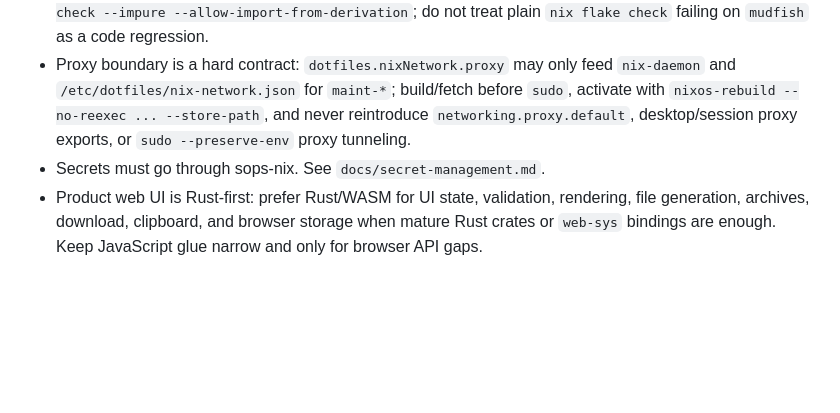
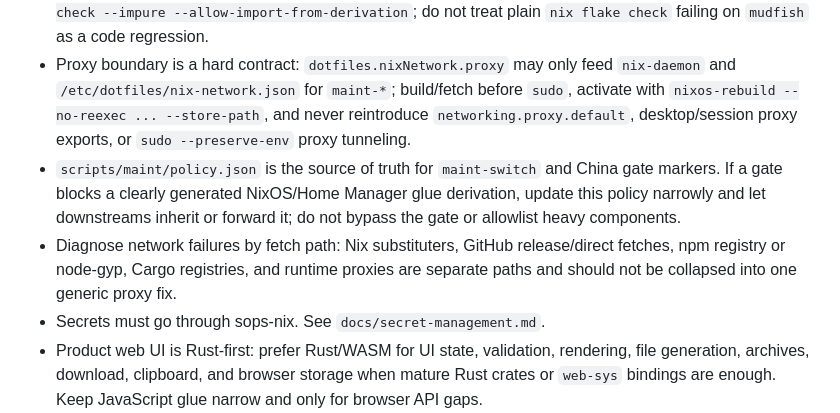
Before and after one commit to bioinformatist/dotfiles, a Markdown page: AGENTS.md, the part around the change. GitHub-like rendering; blank space fills up the shorter version.

```diff
--- a/AGENTS.md
+++ b/AGENTS.md
@@ -48,6 +48,8 @@ abstraction when changing shared modules, profiles, or flake outputs.
 - When executing Nushell snippets through Codex tools, do not rely on the tool's shell selection alone. Invoke Nushell explicitly as `nu -c '...'`, otherwise the command may still be interpreted by `/bin/sh`.
 - This repo contains unfree packages. For full flake checks, run `env NIXPKGS_ALLOW_UNFREE=1 nix flake check --impure --allow-import-from-derivation`; do not treat plain `nix flake check` failing on `mudfish` as a code regression.
 - Proxy boundary is a hard contract: `dotfiles.nixNetwork.proxy` may only feed `nix-daemon` and `/etc/dotfiles/nix-network.json` for `maint-*`; build/fetch before `sudo`, activate with `nixos-rebuild --no-reexec ... --store-path`, and never reintroduce `networking.proxy.default`, desktop/session proxy exports, or `sudo --preserve-env` proxy tunneling.
+- `scripts/maint/policy.json` is the source of truth for `maint-switch` and China gate markers. If a gate blocks a clearly generated NixOS/Home Manager glue derivation, update this policy narrowly and let downstreams inherit or forward it; do not bypass the gate or allowlist heavy components.
+- Diagnose network failures by fetch path: Nix substituters, GitHub release/direct fetches, npm registry or node-gyp, Cargo registries, and runtime proxies are separate paths and should not be collapsed into one generic proxy fix.
 - Secrets must go through sops-nix. See `docs/secret-management.md`.
 - Product web UI is Rust-first: prefer Rust/WASM for UI state, validation, rendering, file generation, archives, download, clipboard, and browser storage when mature Rust crates or `web-sys` bindings are enough. Keep JavaScript glue narrow and only for browser API gaps.
 - Do not add a product CLI user entrypoint, backend service, online Nix/ISO builder, remote installer, secret upload, private-key handling, token handling, or persisted password handling unless explicitly requested. Initial passwords may only be processed in-browser long enough to generate `initialHashedPassword`; never write plaintext passwords to generated files, URLs, logs, or browser storage.
```
Also changed, not shown: docs/maintenance.md (+11 -0 lines), docs/maintenance.zh-CN.md (+9 -0 lines).
